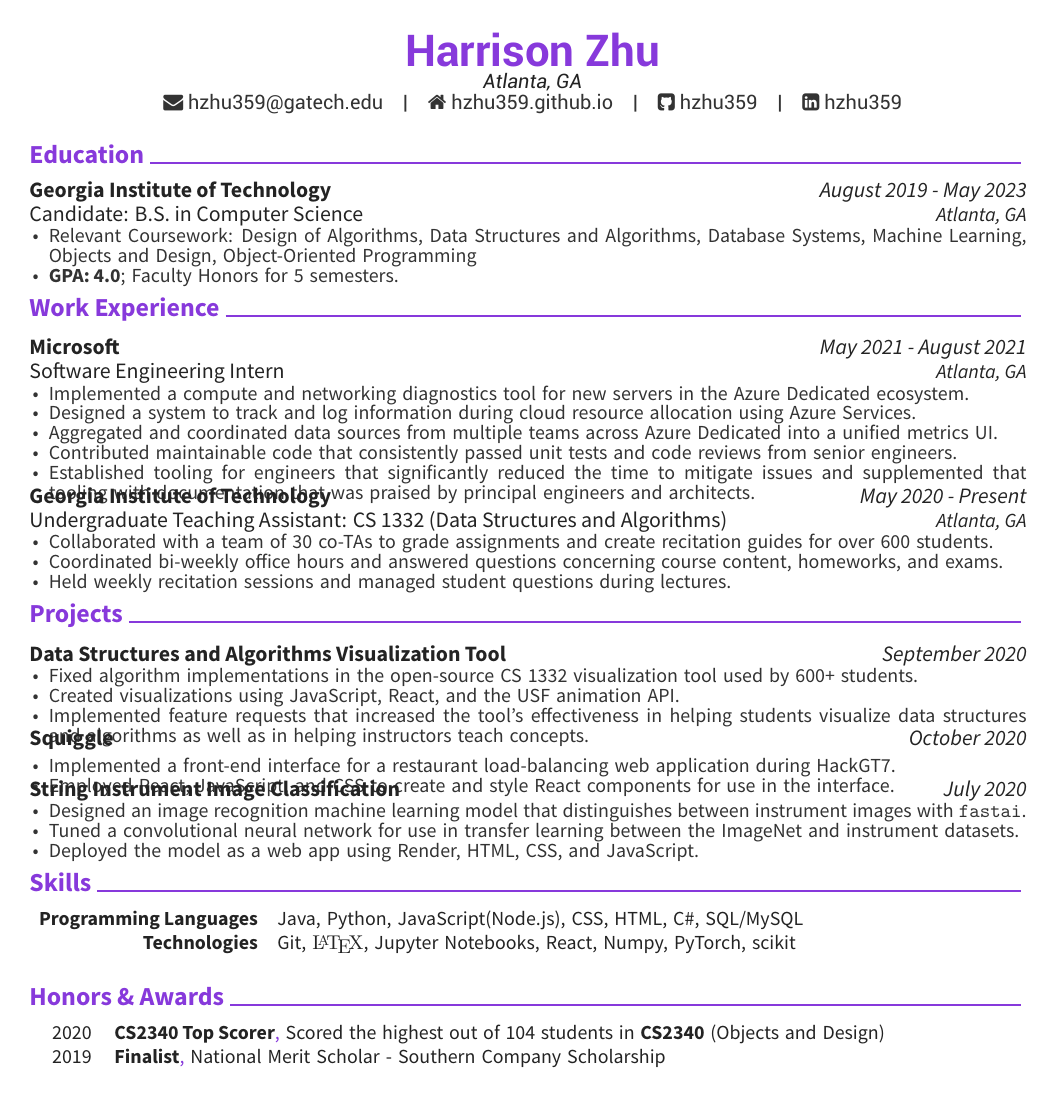
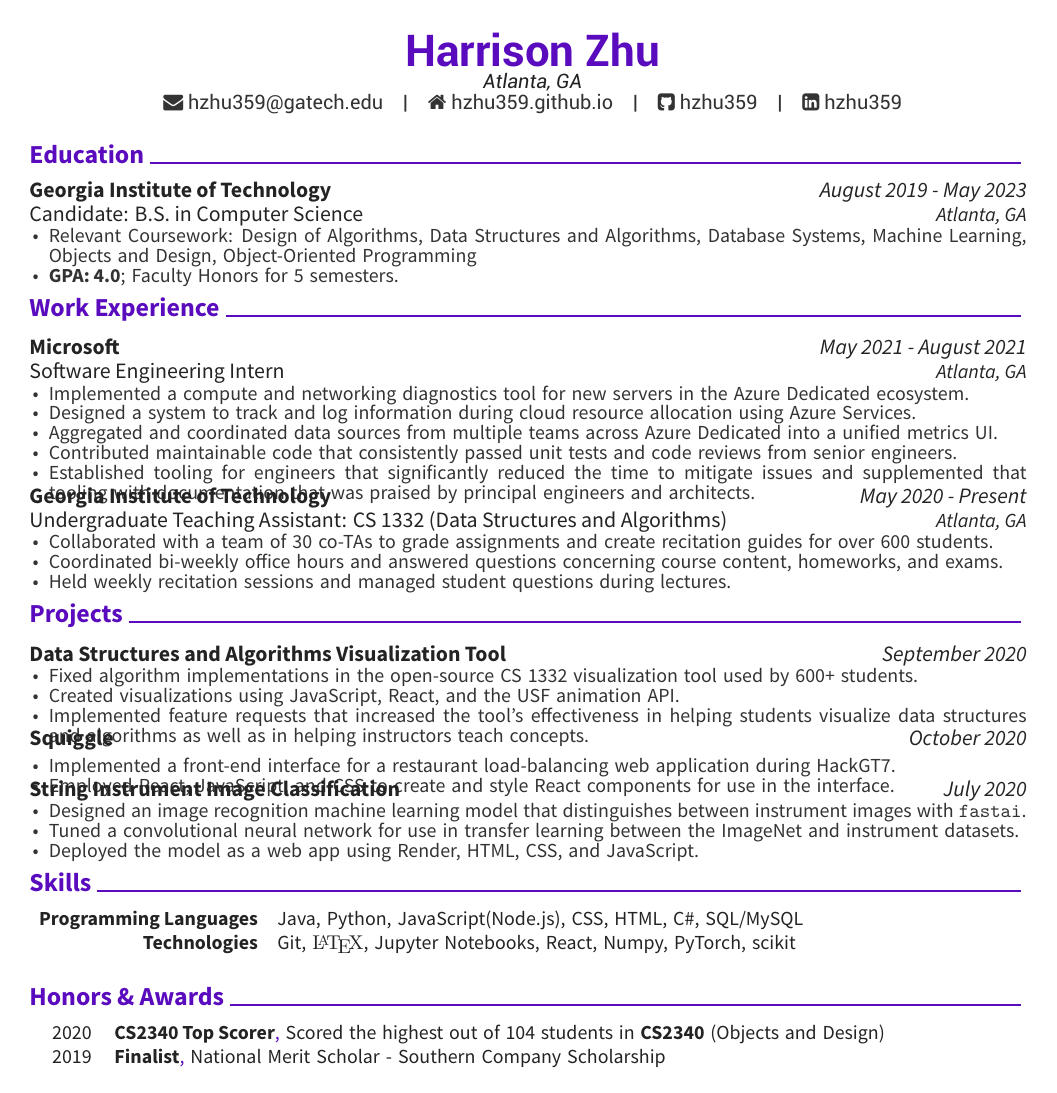
Before and after one commit to hzhu359/harry-res, a LaTeX CV (Harrison_Zhu_resume.tex): the whole page. Compiled offline with XeLaTeX.

Commit message:
color changes

```diff
--- a/Harrison_Zhu_resume.tex
+++ b/Harrison_Zhu_resume.tex
@@ -38,7 +38,7 @@
 
 % Color for highlights
 % \colorlet{awesome}{awesome-darknight} % Default colors include: awesome-emerald, awesome-skyblue, awesome-red, awesome-pink, awesome-orange, awesome-nephritis, awesome-concrete, awesome-darknight
-\definecolor{awesome}{HTML}{8739db} % Uncomment if you would like to specify your own color
+\definecolor{awesome}{HTML}{590bbd} % Uncomment if you would like to specify your own color
 
 % Colors for text - uncomment and modify
 %\definecolor{darktext}{HTML}{414141}
```
Also changed, not shown: Harrison_Zhu_resume.pdf.
